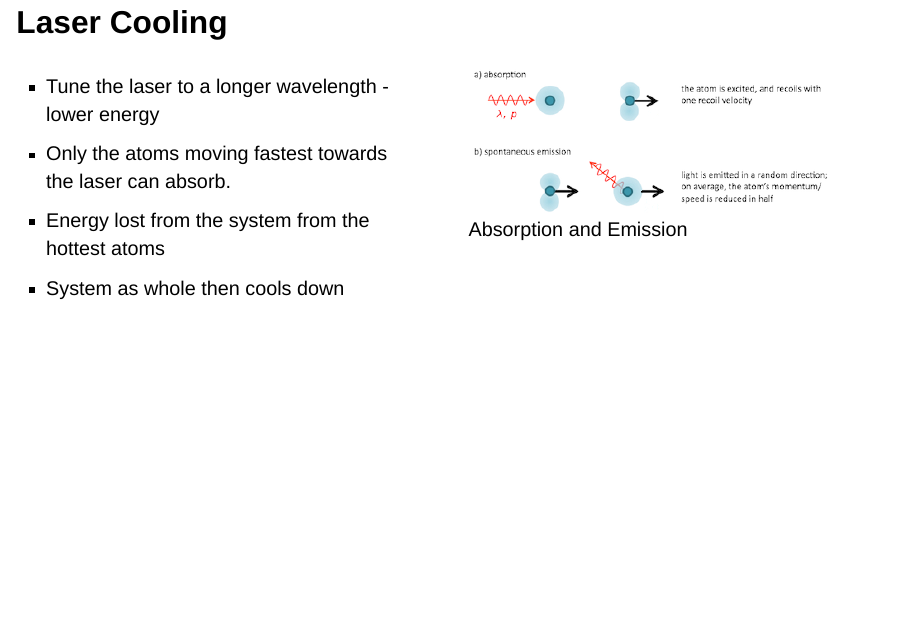
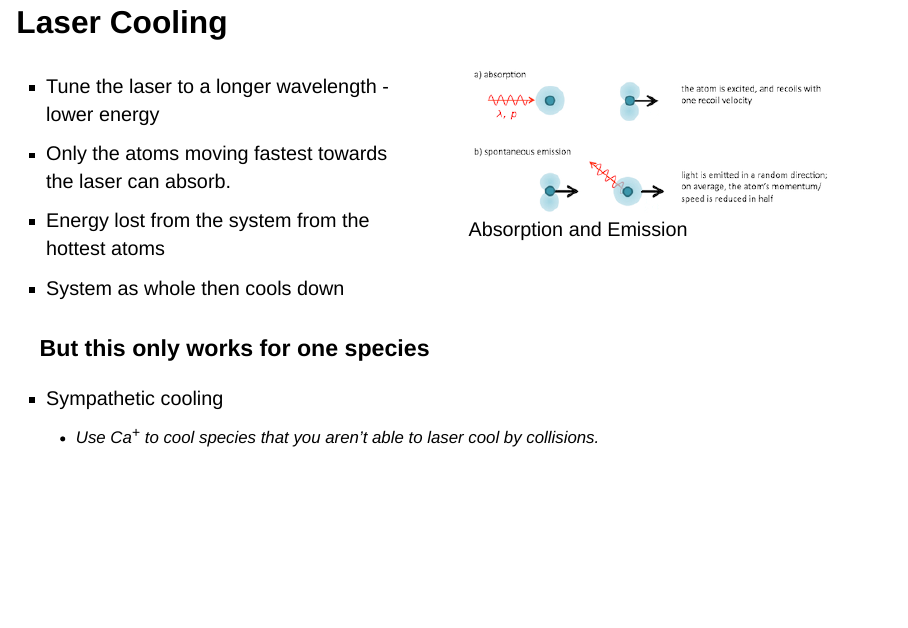
Before and after one commit to JamesAllsopp/coulomb_crystal_presentation, a Quarto document (CoulombCrystals.qmd): page 7 of 16 before the commit and page 8 of 16 after it. Rendered offline with R 4.5, knitr and Pandoc in place of Quarto, with nearby package versions; drawn as Slidy slides in place of the format the file asks for.

Commit message:
Compressing But only works for .. page

```diff
--- a/CoulombCrystals.qmd
+++ b/CoulombCrystals.qmd
@@ -103,7 +103,22 @@ Then ionised species self-organise into a "Coulomb Crystal" ^[Shhh, it's not rea
 :::
 ::::
 
-## But this only works for one species
+## Laser Cooling {auto-animate=true, .smaller}
+:::: {.columns}
+
+::: {.column width="50%"}
+- Tune the laser to a longer wavelength - lower energy
+- Only the atoms moving fastest towards the laser can absorb.
+- Energy lost from the system from the hottest atoms
+- System as whole then cools down
+
+:::
+::: {.column width="50%"}
+![Absorption and Emission](AbsorbtionAndEmission.png){fig-alt="Absorption and Emission"}
+:::
+::::
+
+### But this only works for one species
 
 - Sympathetic cooling
   - Use Ca<sup>+</sup> to cool species that you aren't able to laser cool by collisions.
```
